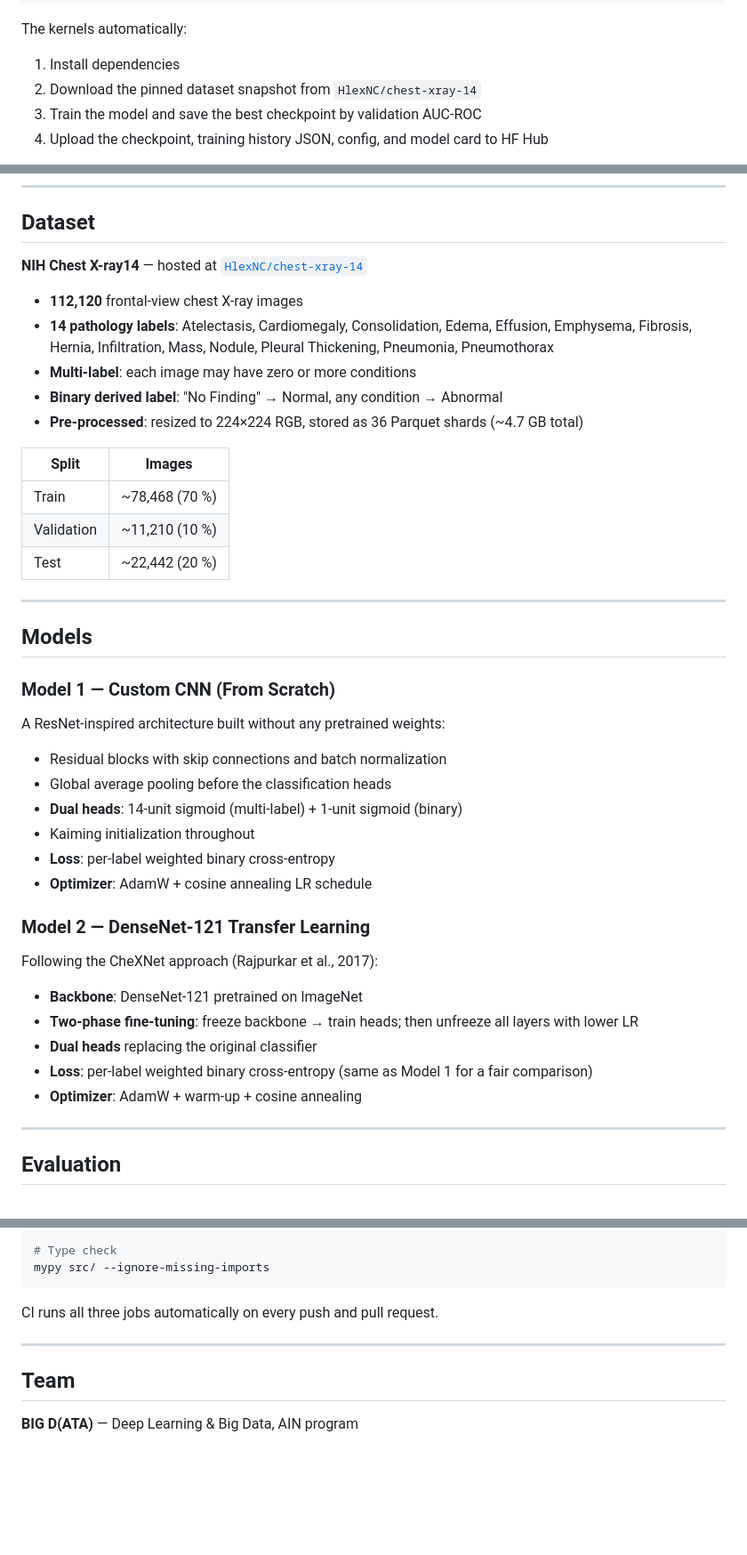
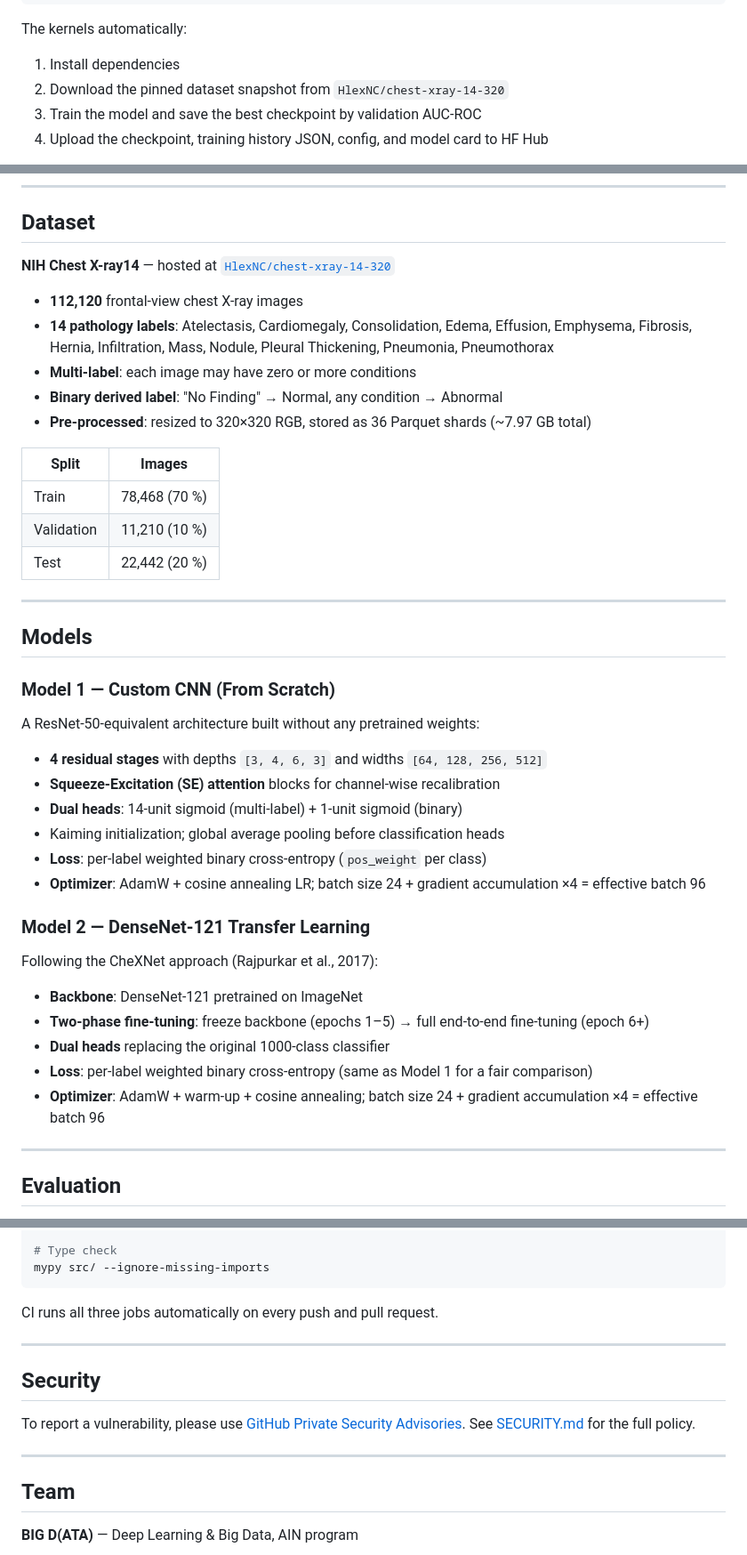
Before and after one commit to arudaev/chexvision, a Markdown page: README.md, 3 parts joined by grey strips. Shown at 89% size. Rendered like a GitHub page; blank space fills up the shorter version.

```diff
--- a/README.md
+++ b/README.md
@@ -158,7 +192,7 @@ python scripts/dispatch.py kaggle output scratch
 
 The kernels automatically:
 1. Install dependencies
-2. Download the pinned dataset snapshot from `HlexNC/chest-xray-14`
+2. Download the pinned dataset snapshot from `HlexNC/chest-xray-14-320`
 3. Train the model and save the best checkpoint by validation AUC-ROC
 4. Upload the checkpoint, training history JSON, config, and model card to HF Hub
 
@@ -187,19 +221,19 @@ python scripts/push_models.py --checkpoint checkpoints/CheXVision-DenseNet_best.
 
 ## Dataset
 
-**NIH Chest X-ray14** — hosted at [`HlexNC/chest-xray-14`](https://huggingface.co/datasets/HlexNC/chest-xray-14)
+**NIH Chest X-ray14** — hosted at [`HlexNC/chest-xray-14-320`](https://huggingface.co/datasets/HlexNC/chest-xray-14-320)
 
 - **112,120** frontal-view chest X-ray images
 - **14 pathology labels**: Atelectasis, Cardiomegaly, Consolidation, Edema, Effusion, Emphysema, Fibrosis, Hernia, Infiltration, Mass, Nodule, Pleural Thickening, Pneumonia, Pneumothorax
 - **Multi-label**: each image may have zero or more conditions
 - **Binary derived label**: "No Finding" → Normal, any condition → Abnormal
-- **Pre-processed**: resized to 224×224 RGB, stored as 36 Parquet shards (~4.7 GB total)
+- **Pre-processed**: resized to 320×320 RGB, stored as 36 Parquet shards (~7.97 GB total)
 
 | Split | Images |
 |-------|--------|
-| Train | ~78,468 (70 %) |
-| Validation | ~11,210 (10 %) |
-| Test | ~22,442 (20 %) |
+| Train | 78,468 (70 %) |
+| Validation | 11,210 (10 %) |
+| Test | 22,442 (20 %) |
 
 ---
 
@@ -207,24 +241,24 @@ python scripts/push_models.py --checkpoint checkpoints/CheXVision-DenseNet_best.
 
 ### Model 1 — Custom CNN (From Scratch)
 
-A ResNet-inspired architecture built without any pretrained weights:
+A ResNet-50-equivalent architecture built without any pretrained weights:
 
-- Residual blocks with skip connections and batch normalization
-- Global average pooling before the classification heads
+- **4 residual stages** with depths `[3, 4, 6, 3]` and widths `[64, 128, 256, 512]`
+- **Squeeze-Excitation (SE) attention** blocks for channel-wise recalibration
 - **Dual heads**: 14-unit sigmoid (multi-label) + 1-unit sigmoid (binary)
-- Kaiming initialization throughout
-- **Loss**: per-label weighted binary cross-entropy
-- **Optimizer**: AdamW + cosine annealing LR schedule
+- Kaiming initialization; global average pooling before classification heads
+- **Loss**: per-label weighted binary cross-entropy (`pos_weight` per class)
+- **Optimizer**: AdamW + cosine annealing LR; batch size 24 + gradient accumulation ×4 = effective batch 96
 
 ### Model 2 — DenseNet-121 Transfer Learning
 
 Following the CheXNet approach (Rajpurkar et al., 2017):
 
 - **Backbone**: DenseNet-121 pretrained on ImageNet
-- **Two-phase fine-tuning**: freeze backbone → train heads; then unfreeze all layers with lower LR
-- **Dual heads** replacing the original classifier
+- **Two-phase fine-tuning**: freeze backbone (epochs 1–5) → full end-to-end fine-tuning (epoch 6+)
+- **Dual heads** replacing the original 1000-class classifier
 - **Loss**: per-label weighted binary cross-entropy (same as Model 1 for a fair comparison)
-- **Optimizer**: AdamW + warm-up + cosine annealing
+- **Optimizer**: AdamW + warm-up + cosine annealing; batch size 24 + gradient accumulation ×4 = effective batch 96
 
 ---
 
@@ -270,6 +304,12 @@ CI runs all three jobs automatically on every push and pull request.
 
 ---
 
+## Security
+
+To report a vulnerability, please use [GitHub Private Security Advisories](https://github.com/arudaev/chexvision/security/advisories/new). See [SECURITY.md](SECURITY.md) for the full policy.
+
+---
+
 ## Team
 
 **BIG D(ATA)** — Deep Learning & Big Data, AIN program
```
Also changed, not shown: other parts of README.md (+79 -44 lines).
